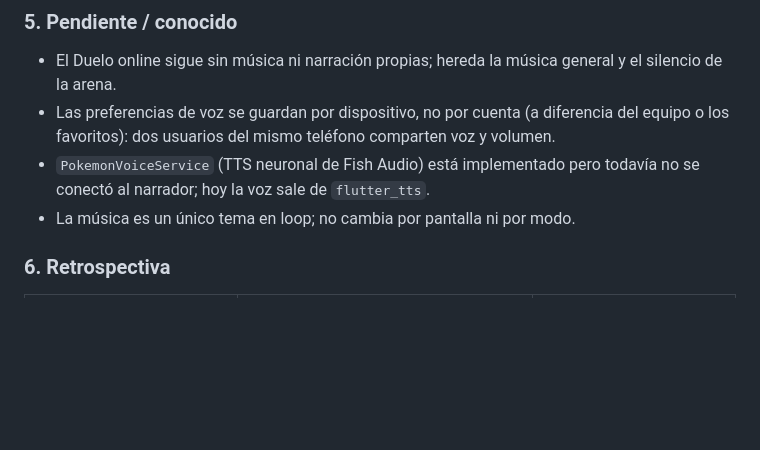
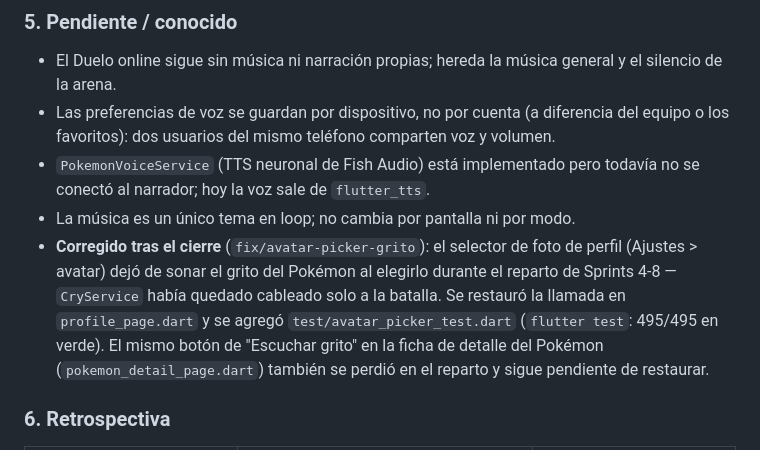
Before and after one commit to Kevin8a2000/pokearena, a Markdown page: docs/Documentacion_Sprints_PokeArena.md, the part around the change. GitHub-like rendering; blank space fills up the shorter version.

Commit message:
docs(sprint8): anota el fix del grito en el selector de avatar

```diff
--- a/docs/Documentacion_Sprints_PokeArena.md
+++ b/docs/Documentacion_Sprints_PokeArena.md
@@ -676,6 +676,14 @@ valores fijos escondidos en el código.
 - `PokemonVoiceService` (TTS neuronal de Fish Audio) está implementado
   pero todavía no se conectó al narrador; hoy la voz sale de `flutter_tts`.
 - La música es un único tema en loop; no cambia por pantalla ni por modo.
+- **Corregido tras el cierre** (`fix/avatar-picker-grito`): el selector de
+  foto de perfil (Ajustes > avatar) dejó de sonar el grito del Pokémon al
+  elegirlo durante el reparto de Sprints 4-8 — `CryService` había quedado
+  cableado solo a la batalla. Se restauró la llamada en
+  `profile_page.dart` y se agregó `test/avatar_picker_test.dart`
+  (`flutter test`: 495/495 en verde). El mismo botón de "Escuchar grito"
+  en la ficha de detalle del Pokémon (`pokemon_detail_page.dart`) también
+  se perdió en el reparto y sigue pendiente de restaurar.
 
 ### 6. Retrospectiva
 
```
